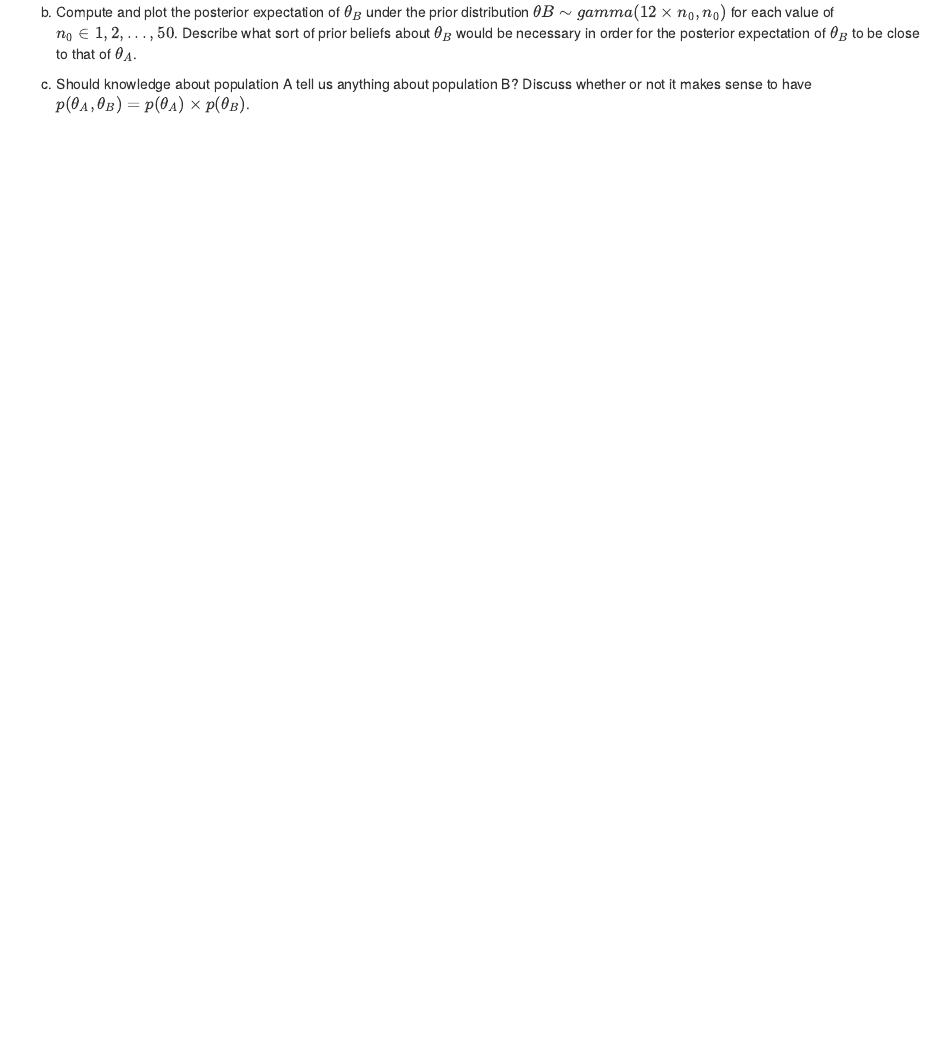
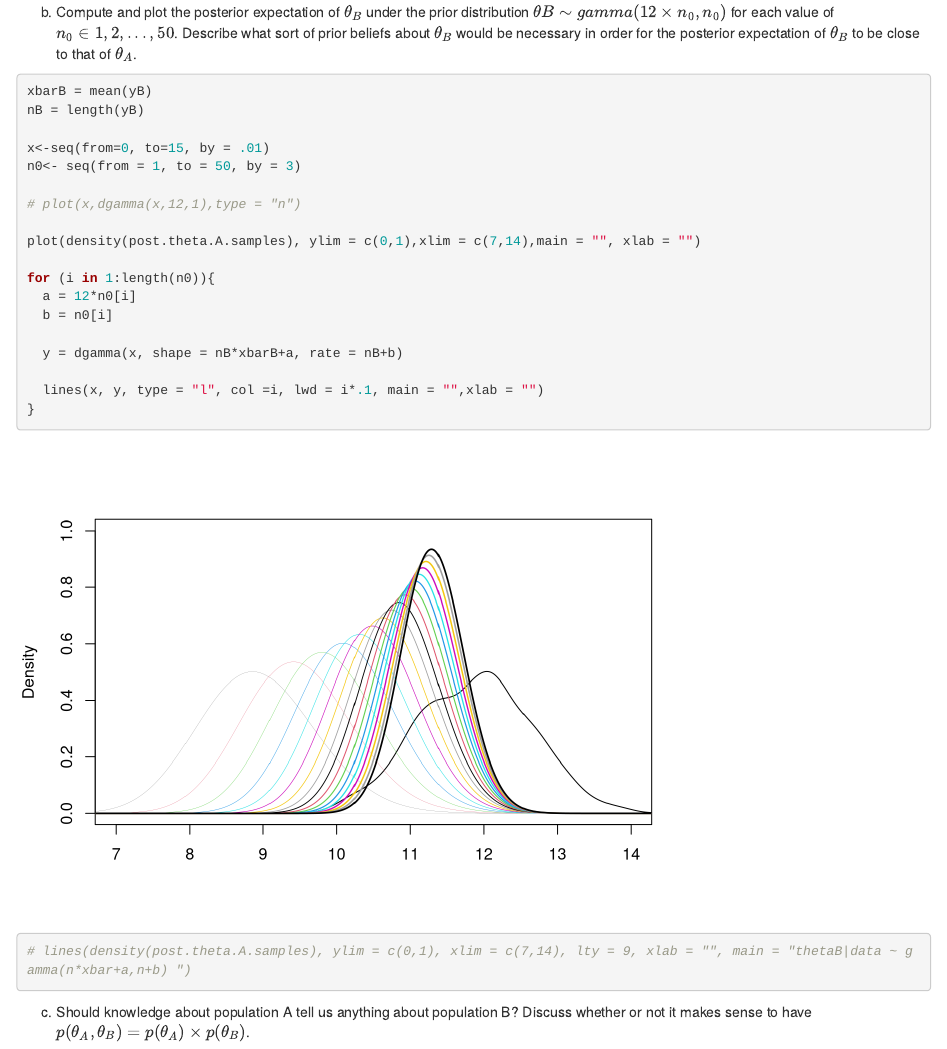
Before and after one commit to noddo/FirstCourseInBayesianStats, an R Markdown document (CH3.Rmd): the page in a window 1100 px wide, from 6460 px down. Rendered offline with R 4.5, knitr and Pandoc, with nearby package versions; code that draws random numbers runs with fixed seeds of ours; some code elsewhere in the file could not run offline.

Commit message:
3.3 b finished

````diff
--- a/CH3.Rmd
+++ b/CH3.Rmd
@@ -226,4 +226,31 @@ ggplot(df, aes(x = sample, group =  group,fill = group))+ geom_density(alpha = .
 b) Compute and plot the posterior expectation of $θ_B$ under the prior distribution $θB ∼ gamma(12×n_0, n_0)$ for each value of $n_0 ∈ {1, 2, . . . , 50}$.
 Describe what sort of prior beliefs about $θ_B$ would be necessary in order for the posterior expectation of $θ_B$ to be close to that of $θ_A$.
 
+```{r}
+
+xbarB = mean(yB)
+nB = length(yB)
+
+x<-seq(from=0, to=15, by = .01)
+n0<- seq(from = 1, to = 50, by = 3)
+
+# plot(x,dgamma(x,12,1),type = "n")
+
+plot(density(post.theta.A.samples), ylim = c(0,1),xlim = c(7,14),main = "", xlab = "")
+
+for (i in 1:length(n0)){
+  a = 12*n0[i]
+  b = n0[i]
+
+  y = dgamma(x, shape = nB*xbarB+a, rate = nB+b)
+
+  lines(x, y, type = "l", col =i, lwd = i*.1, main = "",xlab = "")
+}
+
+# lines(density(post.theta.A.samples), ylim = c(0,1), xlim = c(7,14), lty = 9, xlab = "", main = "thetaB|data ~ gamma(n*xbar+a,n+b) ")
+
+
+```
+
+
 c) Should knowledge about population A tell us anything about population B? Discuss whether or not it makes sense to have $p(θ_A, θ_B) = p(θ_A) × p(θ_B)$.
````
